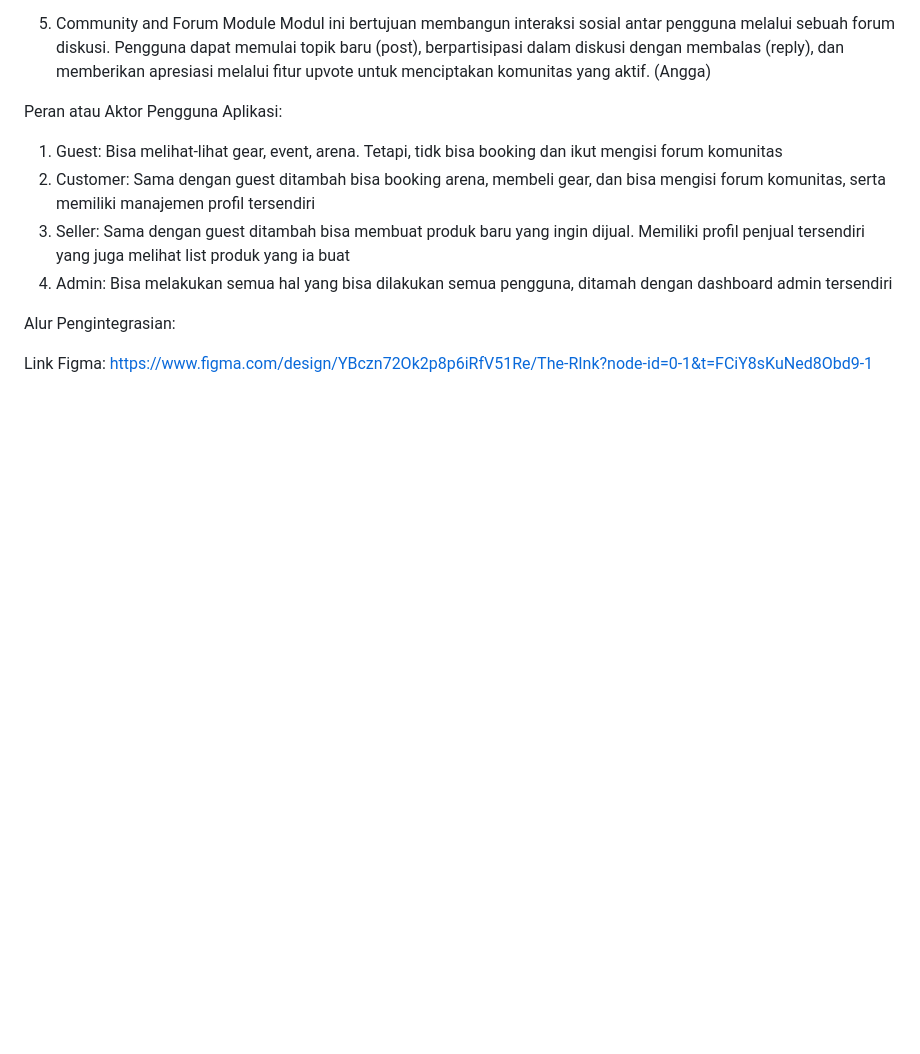
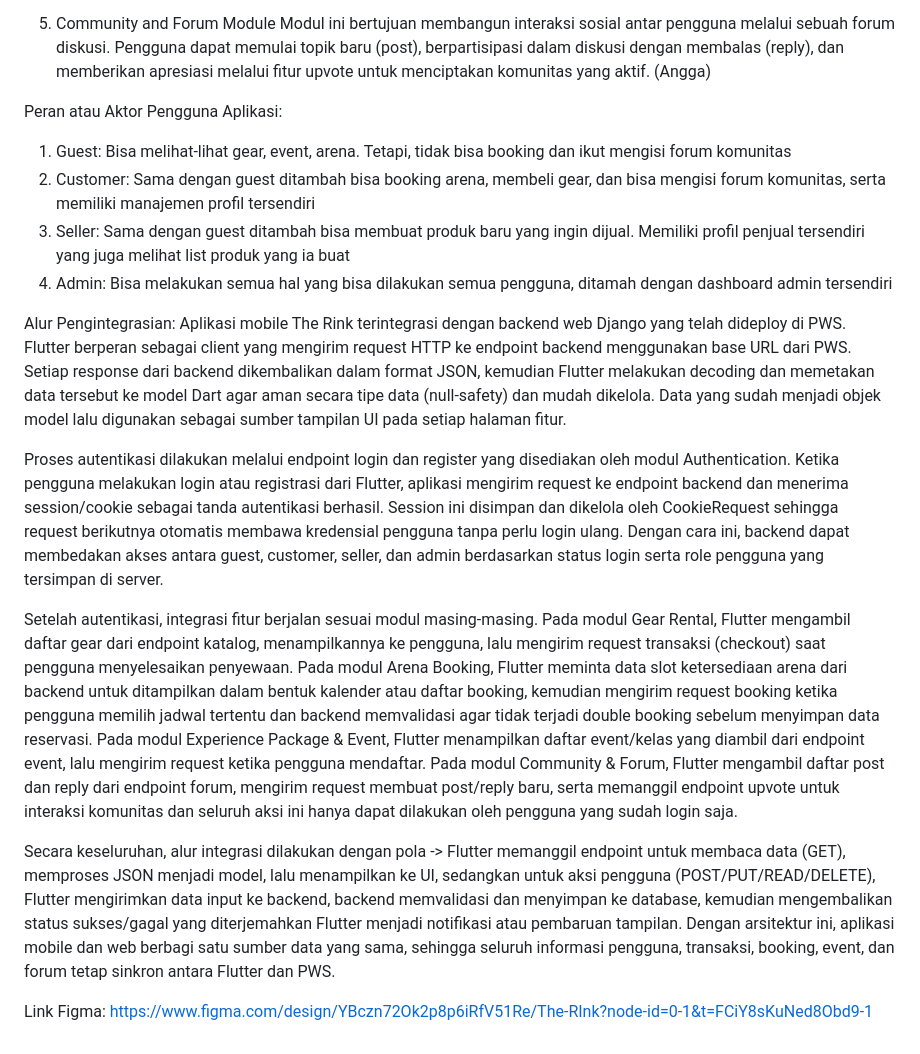
Before and after one commit to Aforambis/the-rink-mobile, a Markdown page: README.md, the part around the change. Rendered like a GitHub page; blank space fills up the shorter version.

```diff
--- a/README.md
+++ b/README.md
@@ -66,11 +66,18 @@ Modul ini berfungsi sebagai papan pengumuman dan platform pendaftaran untuk berb
 Modul ini bertujuan membangun interaksi sosial antar pengguna melalui sebuah forum diskusi. Pengguna dapat memulai topik baru (post), berpartisipasi dalam diskusi dengan membalas (reply), dan memberikan apresiasi melalui fitur upvote untuk menciptakan komunitas yang aktif. (Angga)
 
 Peran atau Aktor Pengguna Aplikasi:
-1. Guest: Bisa melihat-lihat gear, event, arena. Tetapi, tidk bisa booking dan ikut mengisi forum komunitas
+1. Guest: Bisa melihat-lihat gear, event, arena. Tetapi, tidak bisa booking dan ikut mengisi forum komunitas
 2. Customer: Sama dengan guest ditambah bisa booking arena, membeli gear, dan bisa mengisi forum komunitas, serta memiliki manajemen profil tersendiri
 3. Seller: Sama dengan guest ditambah bisa membuat produk baru yang ingin dijual. Memiliki profil penjual tersendiri yang juga melihat list produk yang ia buat
 4. Admin: Bisa melakukan semua hal yang bisa dilakukan semua pengguna, ditamah dengan dashboard admin tersendiri
 
 Alur Pengintegrasian:
+Aplikasi mobile The Rink terintegrasi dengan backend web Django yang telah dideploy di PWS. Flutter berperan sebagai client yang mengirim request HTTP ke endpoint backend menggunakan base URL dari PWS. Setiap response dari backend dikembalikan dalam format JSON, kemudian Flutter melakukan decoding dan memetakan data tersebut ke model Dart agar aman secara tipe data (null-safety) dan mudah dikelola. Data yang sudah menjadi objek model lalu digunakan sebagai sumber tampilan UI pada setiap halaman fitur.
+
+Proses autentikasi dilakukan melalui endpoint login dan register yang disediakan oleh modul Authentication. Ketika pengguna melakukan login atau registrasi dari Flutter, aplikasi mengirim request ke endpoint backend dan menerima session/cookie sebagai tanda autentikasi berhasil. Session ini disimpan dan dikelola oleh CookieRequest sehingga request berikutnya otomatis membawa kredensial pengguna tanpa perlu login ulang. Dengan cara ini, backend dapat membedakan akses antara guest, customer, seller, dan admin berdasarkan status login serta role pengguna yang tersimpan di server.
+
+Setelah autentikasi, integrasi fitur berjalan sesuai modul masing-masing. Pada modul Gear Rental, Flutter mengambil daftar gear dari endpoint katalog, menampilkannya ke pengguna, lalu mengirim request transaksi (checkout) saat pengguna menyelesaikan penyewaan. Pada modul Arena Booking, Flutter meminta data slot ketersediaan arena dari backend untuk ditampilkan dalam bentuk kalender atau daftar booking, kemudian mengirim request booking ketika pengguna memilih jadwal tertentu dan backend memvalidasi agar tidak terjadi double booking sebelum menyimpan data reservasi. Pada modul Experience Package & Event, Flutter menampilkan daftar event/kelas yang diambil dari endpoint event, lalu mengirim request ketika pengguna mendaftar. Pada modul Community & Forum, Flutter mengambil daftar post dan reply dari endpoint forum, mengirim request membuat post/reply baru, serta memanggil endpoint upvote untuk interaksi komunitas dan seluruh aksi ini hanya dapat dilakukan oleh pengguna yang sudah login saja.
+
+Secara keseluruhan, alur integrasi dilakukan dengan pola -> Flutter memanggil endpoint untuk membaca data (GET), memproses JSON menjadi model, lalu menampilkan ke UI, sedangkan untuk aksi pengguna (POST/PUT/READ/DELETE), Flutter mengirimkan data input ke backend, backend memvalidasi dan menyimpan ke database, kemudian mengembalikan status sukses/gagal yang diterjemahkan Flutter menjadi notifikasi atau pembaruan tampilan. Dengan arsitektur ini, aplikasi mobile dan web berbagi satu sumber data yang sama, sehingga seluruh informasi pengguna, transaksi, booking, event, dan forum tetap sinkron antara Flutter dan PWS.
 
 Link Figma: https://www.figma.com/design/YBczn72Ok2p8p6iRfV51Re/The-RInk?node-id=0-1&t=FCiY8sKuNed8Obd9-1
```
